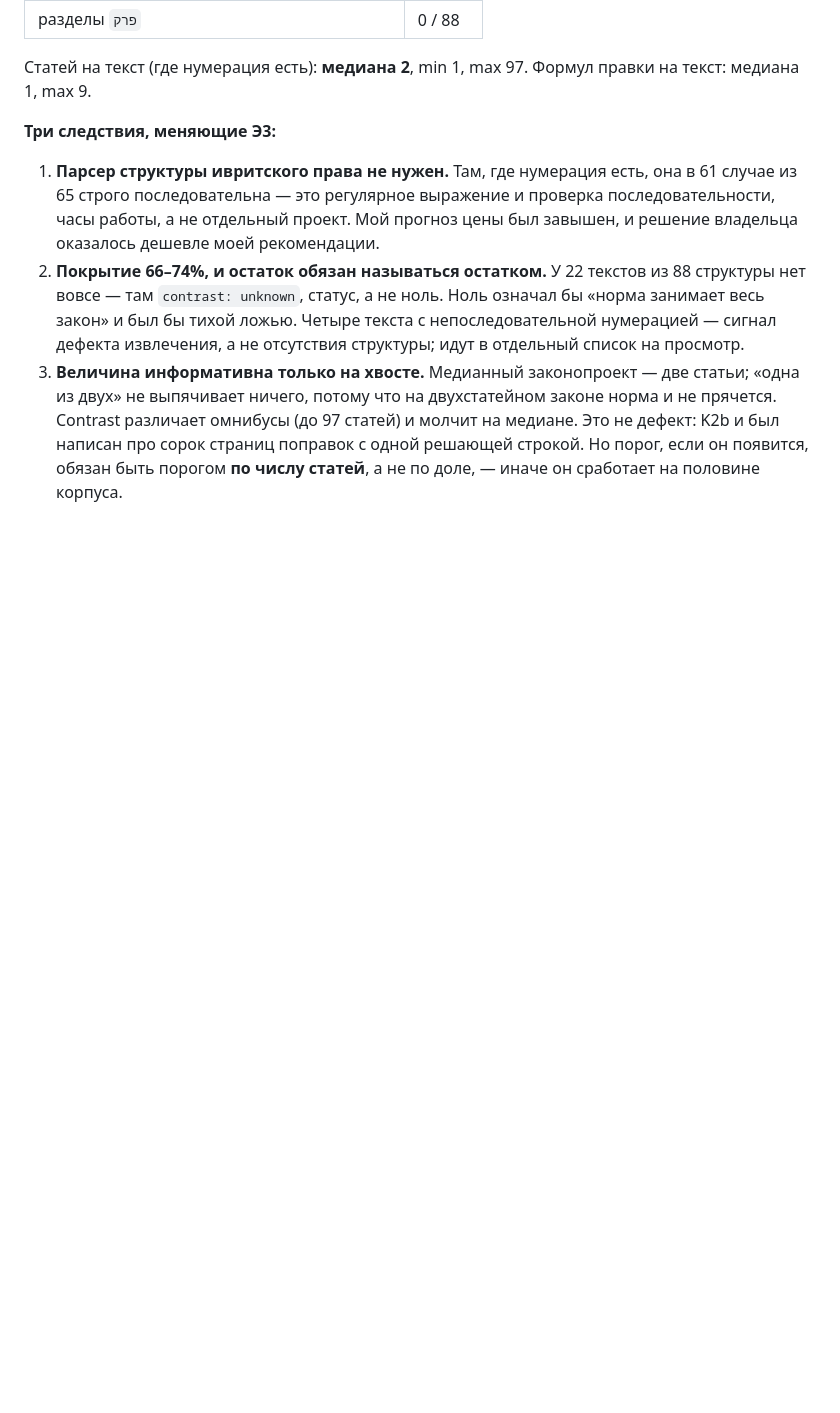
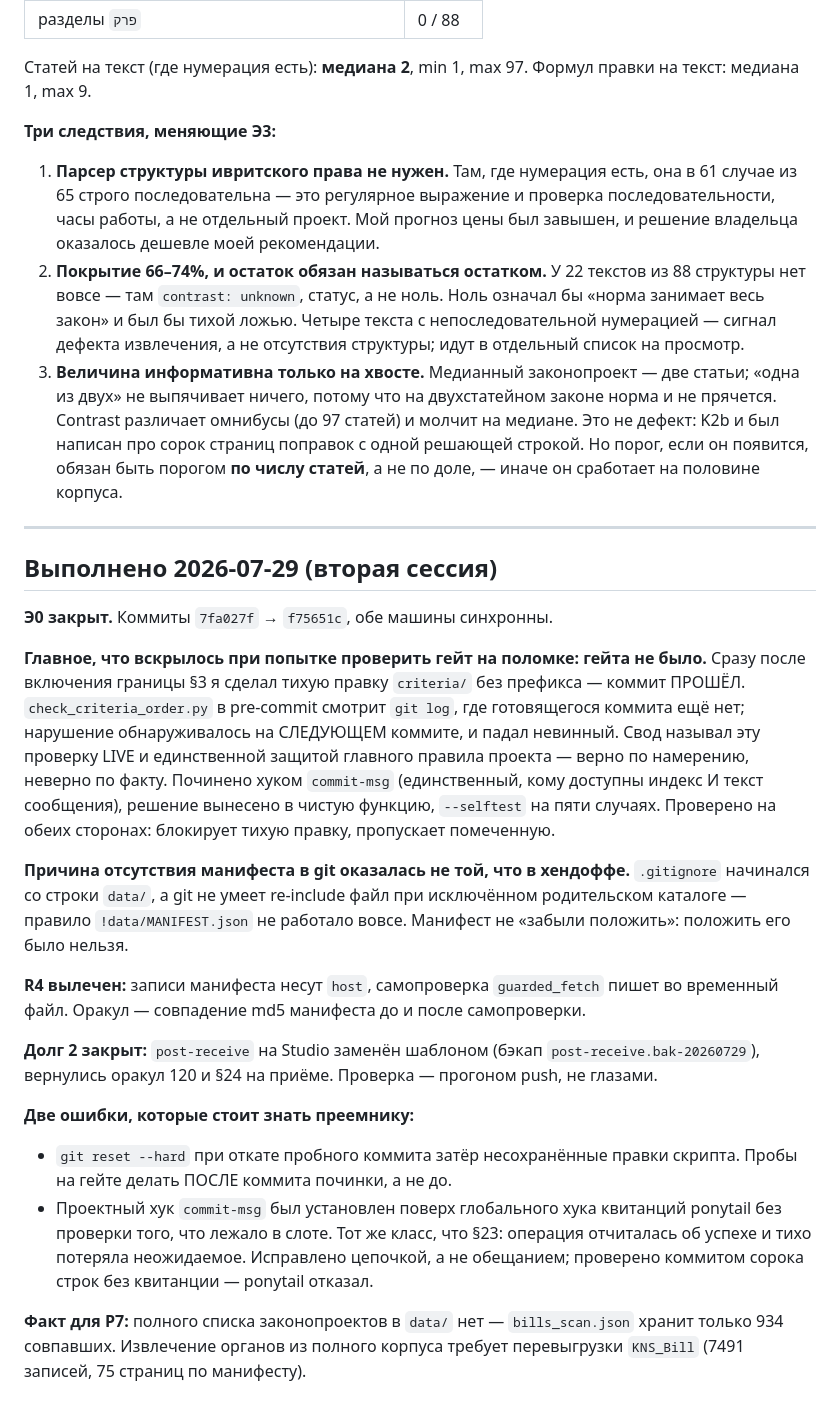
Before and after one commit to larrynovsky/knesset-2026, a Markdown page: plans/PLAN_direction_v11_2026-07-29.md, the part around the change. GitHub-like rendering; blank space fills up the shorter version.

Commit message:
plan: Э0 закрыт — гейт §3 стал гейтом, Долг 2 закрыт

```diff
--- a/plans/PLAN_direction_v11_2026-07-29.md
+++ b/plans/PLAN_direction_v11_2026-07-29.md
@@ -356,3 +356,41 @@ distributed-systems-consistency (SKILL.md), wstg — не читалась, пр
    Contrast различает омнибусы (до 97 статей) и молчит на медиане. Это не дефект: K2b и был
    написан про сорок страниц поправок с одной решающей строкой. Но порог, если он появится,
    обязан быть порогом **по числу статей**, а не по доле, — иначе он сработает на половине корпуса.
+
+---
+
+## Выполнено 2026-07-29 (вторая сессия)
+
+**Э0 закрыт.** Коммиты `7fa027f` → `f75651c`, обе машины синхронны.
+
+**Главное, что вскрылось при попытке проверить гейт на поломке: гейта не было.**
+Сразу после включения границы §3 я сделал тихую правку `criteria/` без префикса — коммит
+ПРОШЁЛ. `check_criteria_order.py` в pre-commit смотрит `git log`, где готовящегося коммита
+ещё нет; нарушение обнаруживалось на СЛЕДУЮЩЕМ коммите, и падал невинный. Свод называл эту
+проверку LIVE и единственной защитой главного правила проекта — верно по намерению, неверно
+по факту. Починено хуком `commit-msg` (единственный, кому доступны индекс И текст сообщения),
+решение вынесено в чистую функцию, `--selftest` на пяти случаях. Проверено на обеих сторонах:
+блокирует тихую правку, пропускает помеченную.
+
+**Причина отсутствия манифеста в git оказалась не той, что в хендоффе.** `.gitignore` начинался
+со строки `data/`, а git не умеет re-include файл при исключённом родительском каталоге —
+правило `!data/MANIFEST.json` не работало вовсе. Манифест не «забыли положить»: положить
+его было нельзя.
+
+**R4 вылечен:** записи манифеста несут `host`, самопроверка `guarded_fetch` пишет во временный
+файл. Оракул — совпадение md5 манифеста до и после самопроверки.
+
+**Долг 2 закрыт:** `post-receive` на Studio заменён шаблоном (бэкап `post-receive.bak-20260729`),
+вернулись оракул 120 и §24 на приёме. Проверка — прогоном push, не глазами.
+
+**Две ошибки, которые стоит знать преемнику:**
+- `git reset --hard` при откате пробного коммита затёр несохранённые правки скрипта. Пробы
+  на гейте делать ПОСЛЕ коммита починки, а не до.
+- Проектный хук `commit-msg` был установлен поверх глобального хука квитанций ponytail без
+  проверки того, что лежало в слоте. Тот же класс, что §23: операция отчиталась об успехе
+  и тихо потеряла неожидаемое. Исправлено цепочкой, а не обещанием; проверено коммитом
+  сорока строк без квитанции — ponytail отказал.
+
+**Факт для Р7:** полного списка законопроектов в `data/` нет — `bills_scan.json` хранит только
+934 совпавших. Извлечение органов из полного корпуса требует перевыгрузки `KNS_Bill`
+(7491 записей, 75 страниц по манифесту).
```
